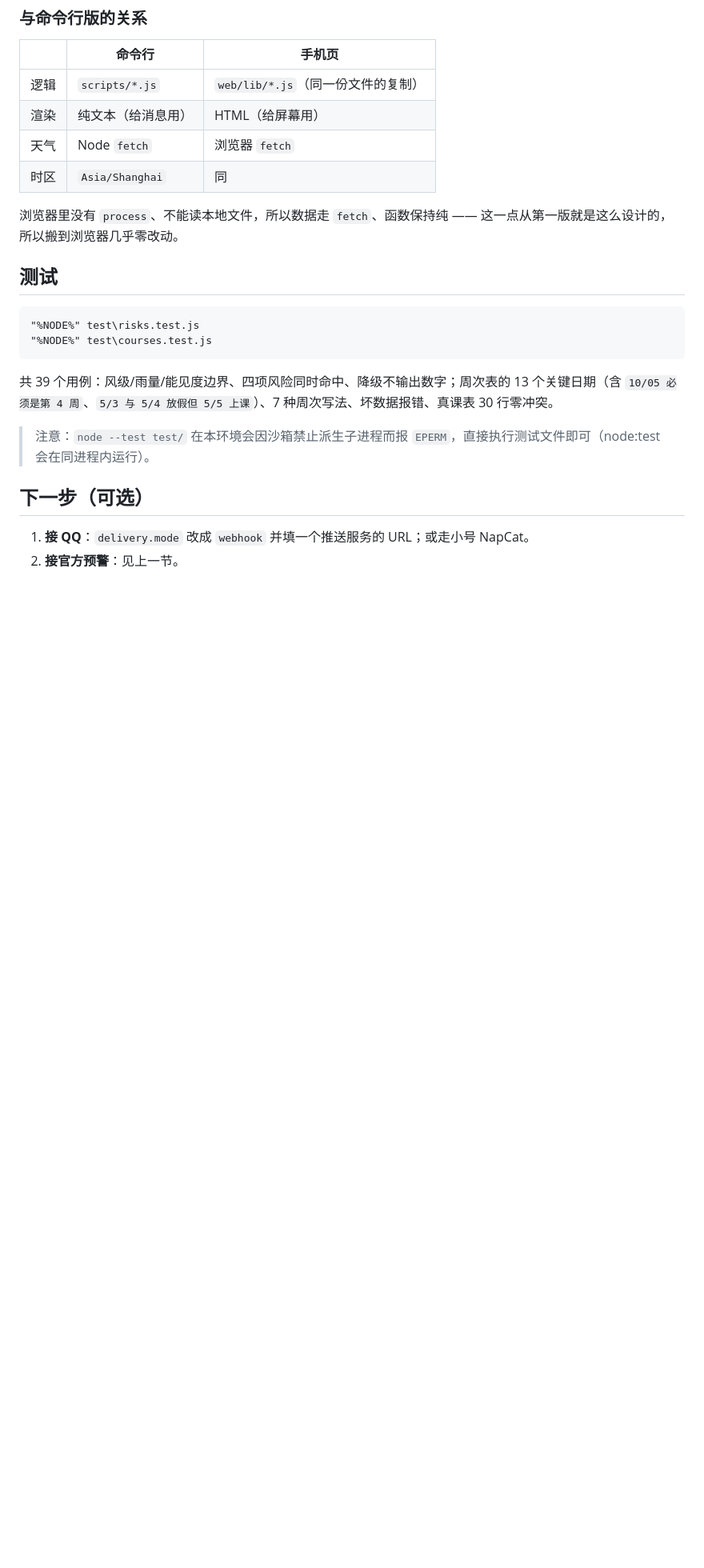
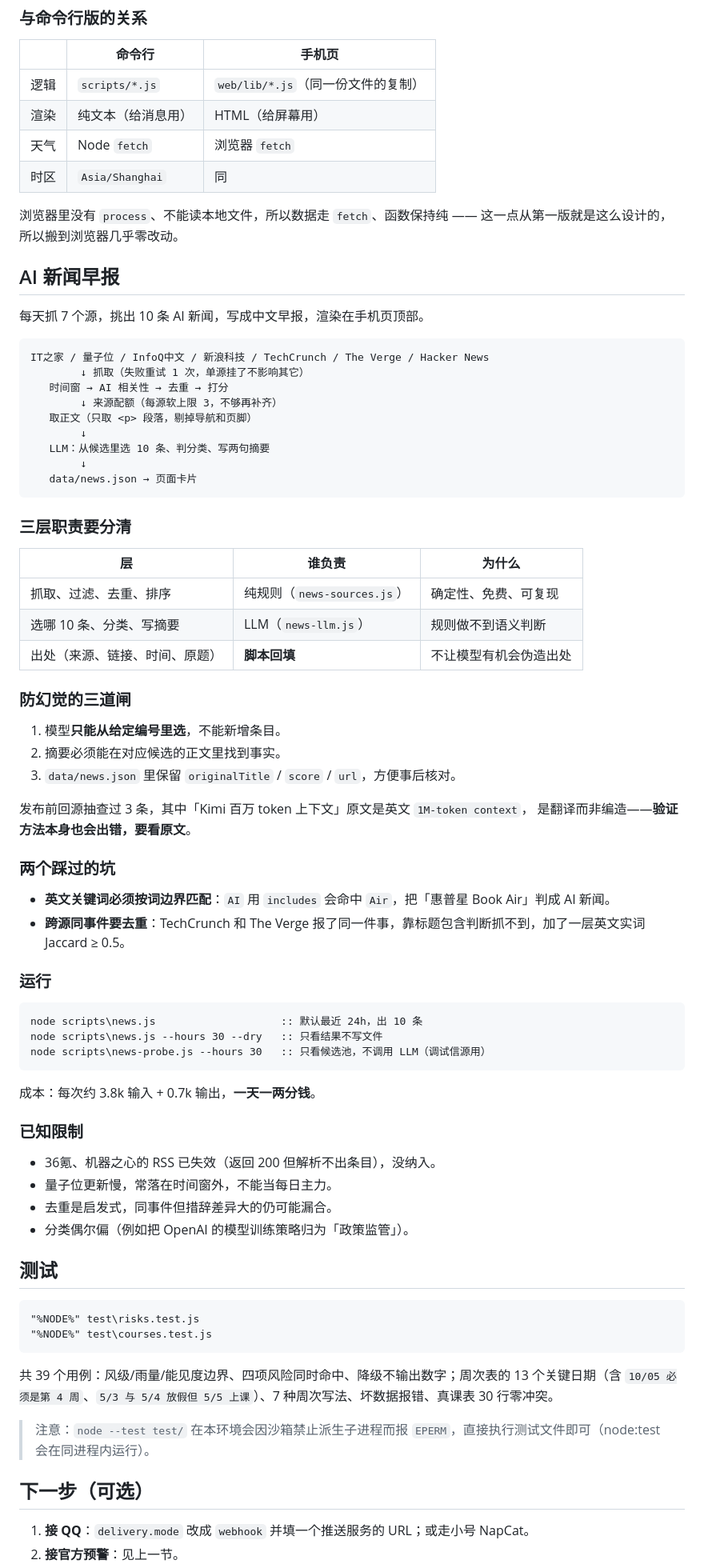
Before and after one commit to Daniel-BBy/Daily-assistant, a Markdown page: README.md, the part around the change. Shown at 80% size. Rendered like a GitHub page; blank space fills up the shorter version.

Commit message:
README：补充 AI 早报的流程、防幻觉约束与已知限制

````diff
--- a/README.md
+++ b/README.md
@@ -271,6 +271,61 @@ rsync -avz --delete web/ user@your-server:/var/www/brief/
 
 浏览器里没有 `process`、不能读本地文件，所以数据走 `fetch`、函数保持纯 —— 这一点从第一版就是这么设计的，所以搬到浏览器几乎零改动。
 
+## AI 新闻早报
+
+每天抓 7 个源，挑出 10 条 AI 新闻，写成中文早报，渲染在手机页顶部。
+
+```
+IT之家 / 量子位 / InfoQ中文 / 新浪科技 / TechCrunch / The Verge / Hacker News
+        ↓ 抓取（失败重试 1 次，单源挂了不影响其它）
+   时间窗 → AI 相关性 → 去重 → 打分
+        ↓ 来源配额（每源软上限 3，不够再补齐）
+   取正文（只取 <p> 段落，剔掉导航和页脚）
+        ↓
+   LLM：从候选里选 10 条、判分类、写两句摘要
+        ↓
+   data/news.json → 页面卡片
+```
+
+### 三层职责要分清
+
+| 层 | 谁负责 | 为什么 |
+|---|---|---|
+| 抓取、过滤、去重、排序 | 纯规则（`news-sources.js`） | 确定性、免费、可复现 |
+| 选哪 10 条、分类、写摘要 | LLM（`news-llm.js`） | 规则做不到语义判断 |
+| 出处（来源、链接、时间、原题） | **脚本回填** | 不让模型有机会伪造出处 |
+
+### 防幻觉的三道闸
+
+1. 模型**只能从给定编号里选**，不能新增条目。
+2. 摘要必须能在对应候选的正文里找到事实。
+3. `data/news.json` 里保留 `originalTitle` / `score` / `url`，方便事后核对。
+
+发布前回源抽查过 3 条，其中「Kimi 百万 token 上下文」原文是英文 `1M-token context`，
+是翻译而非编造——**验证方法本身也会出错，要看原文**。
+
+### 两个踩过的坑
+
+- **英文关键词必须按词边界匹配**：`AI` 用 `includes` 会命中 `Air`，把「惠普星 Book Air」判成 AI 新闻。
+- **跨源同事件要去重**：TechCrunch 和 The Verge 报了同一件事，靠标题包含判断抓不到，加了一层英文实词 Jaccard ≥ 0.5。
+
+### 运行
+
+```bat
+node scripts\news.js                    :: 默认最近 24h，出 10 条
+node scripts\news.js --hours 30 --dry   :: 只看结果不写文件
+node scripts\news-probe.js --hours 30   :: 只看候选池，不调用 LLM（调试信源用）
+```
+
+成本：每次约 3.8k 输入 + 0.7k 输出，**一天一两分钱**。
+
+### 已知限制
+
+- 36氪、机器之心的 RSS 已失效（返回 200 但解析不出条目），没纳入。
+- 量子位更新慢，常落在时间窗外，不能当每日主力。
+- 去重是启发式，同事件但措辞差异大的仍可能漏合。
+- 分类偶尔偏（例如把 OpenAI 的模型训练策略归为「政策监管」）。
+
 ## 测试
 
 ```bat
````
